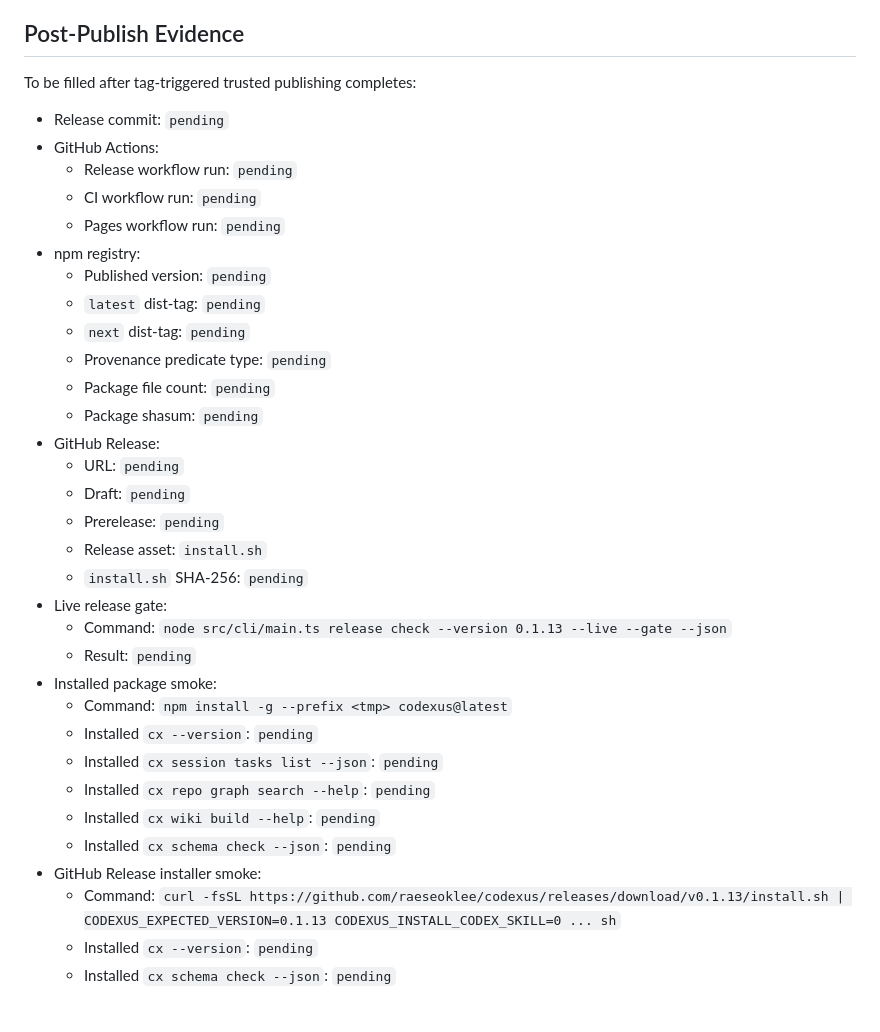
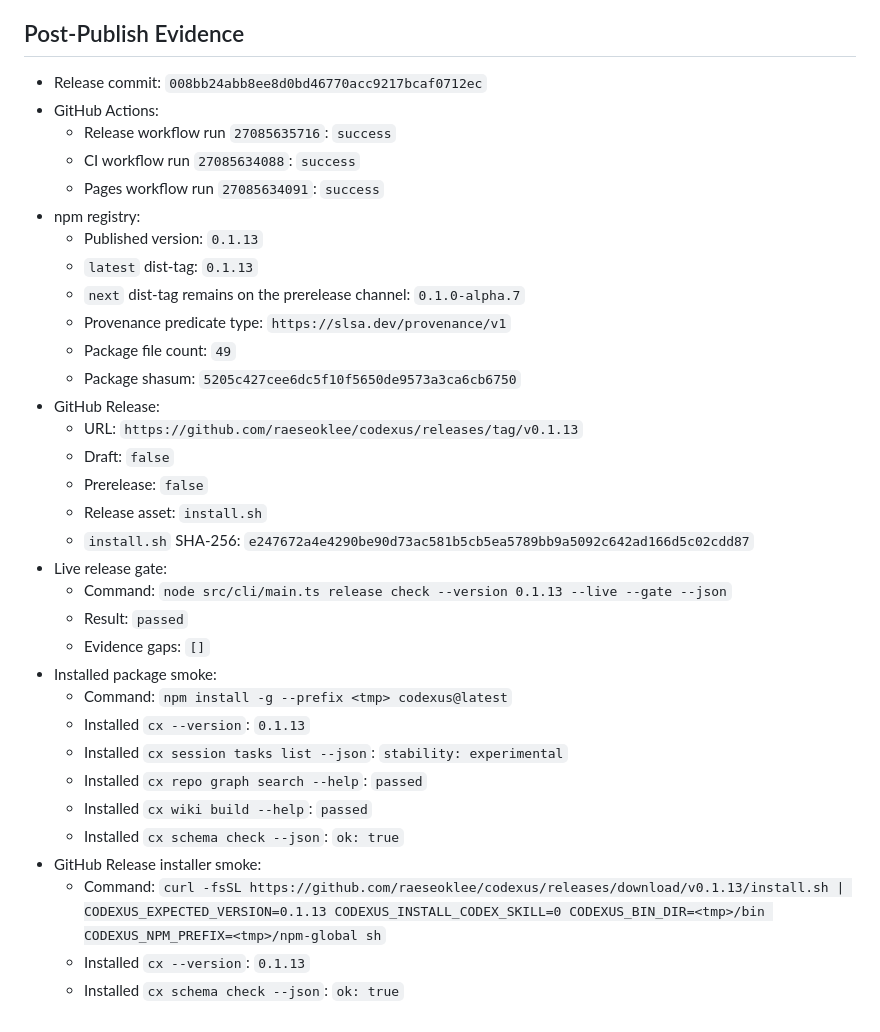
Before and after one commit to raeseoklee/codexus, a Markdown page: docs/release-evidence/0.1.13.md, the part around the change. GitHub-like rendering.

Commit message:
Record 0.1.13 post-publish evidence
This records the live npm, GitHub Release, installer, and installed-package
smoke evidence after the v0.1.13 trusted-publishing workflow completed.

Constraint: Post-publish checks can only be recorded after the tag-triggered workflow succeeds.
Rejected: Leaving release evidence pending | stable release docs should reflect the actual published state.
Confidence: high
Scope-risk: narrow
Directive: Keep post-publish evidence redacted and bounded; do not commit raw logs or local temp paths.
Tested: node src/cli/main.ts release check --version 0.1.13 --live --gate --json
Tested: npm install -g --prefix <tmp> codexus@latest && cx --version && cx schema check --json
Tested: GitHub Release install.sh smoke with CODEXUS_EXPECTED_VERSION=0.1.13 and temp install dirs
Tested: node codex/skills/codexus/scripts/cx.mjs session verify --verify "node src/cli/main.ts release check --version 0.1.13 --live --gate --json" --json
Tested: node codex/skills/codexus/scripts/cx.mjs slop check --gate --json
Not-tested: Real-model Codex run from the published package; 0.1.13 adds local projection commands only.

```diff
--- a/docs/release-evidence/0.1.13.md
+++ b/docs/release-evidence/0.1.13.md
@@ -47,40 +47,42 @@ authority.
 
 ## Post-Publish Evidence
 
-To be filled after tag-triggered trusted publishing completes:
-
-- Release commit: `pending`
+- Release commit: `008bb24abb8ee8d0bd46770acc9217bcaf0712ec`
 - GitHub Actions:
-  - Release workflow run: `pending`
-  - CI workflow run: `pending`
-  - Pages workflow run: `pending`
+  - Release workflow run `27085635716`: `success`
+  - CI workflow run `27085634088`: `success`
+  - Pages workflow run `27085634091`: `success`
 - npm registry:
-  - Published version: `pending`
-  - `latest` dist-tag: `pending`
-  - `next` dist-tag: `pending`
-  - Provenance predicate type: `pending`
-  - Package file count: `pending`
-  - Package shasum: `pending`
+  - Published version: `0.1.13`
+  - `latest` dist-tag: `0.1.13`
+  - `next` dist-tag remains on the prerelease channel:
+    `0.1.0-alpha.7`
+  - Provenance predicate type: `https://slsa.dev/provenance/v1`
+  - Package file count: `49`
+  - Package shasum: `5205c427cee6dc5f10f5650de9573a3ca6cb6750`
 - GitHub Release:
-  - URL: `pending`
-  - Draft: `pending`
-  - Prerelease: `pending`
+  - URL:
+    `https://github.com/raeseoklee/codexus/releases/tag/v0.1.13`
+  - Draft: `false`
+  - Prerelease: `false`
   - Release asset: `install.sh`
-  - `install.sh` SHA-256: `pending`
+  - `install.sh` SHA-256:
+    `e247672a4e4290be90d73ac581b5cb5ea5789bb9a5092c642ad166d5c02cdd87`
 - Live release gate:
   - Command:
     `node src/cli/main.ts release check --version 0.1.13 --live --gate --json`
-  - Result: `pending`
+  - Result: `passed`
+  - Evidence gaps: `[]`
 - Installed package smoke:
   - Command:
     `npm install -g --prefix <tmp> codexus@latest`
-  - Installed `cx --version`: `pending`
-  - Installed `cx session tasks list --json`: `pending`
-  - Installed `cx repo graph search --help`: `pending`
-  - Installed `cx wiki build --help`: `pending`
-  - Installed `cx schema check --json`: `pending`
+  - Installed `cx --version`: `0.1.13`
+  - Installed `cx session tasks list --json`: `stability: experimental`
+  - Installed `cx repo graph search --help`: `passed`
+  - Installed `cx wiki build --help`: `passed`
+  - Installed `cx schema check --json`: `ok: true`
 - GitHub Release installer smoke:
   - Command:
-    `curl -fsSL https://github.com/raeseoklee/codexus/releases/download/v0.1.13/install.sh | CODEXUS_EXPECTED_VERSION=0.1.13 CODEXUS_INSTALL_CODEX_SKILL=0 ... sh`
-  - Installed `cx --version`: `pending`
-  - Installed `cx schema check --json`: `pending`
+    `curl -fsSL https://github.com/raeseoklee/codexus/releases/download/v0.1.13/install.sh | CODEXUS_EXPECTED_VERSION=0.1.13 CODEXUS_INSTALL_CODEX_SKILL=0 CODEXUS_BIN_DIR=<tmp>/bin CODEXUS_NPM_PREFIX=<tmp>/npm-global sh`
+  - Installed `cx --version`: `0.1.13`
+  - Installed `cx schema check --json`: `ok: true`
```
Also changed, not shown: 1 other file.
